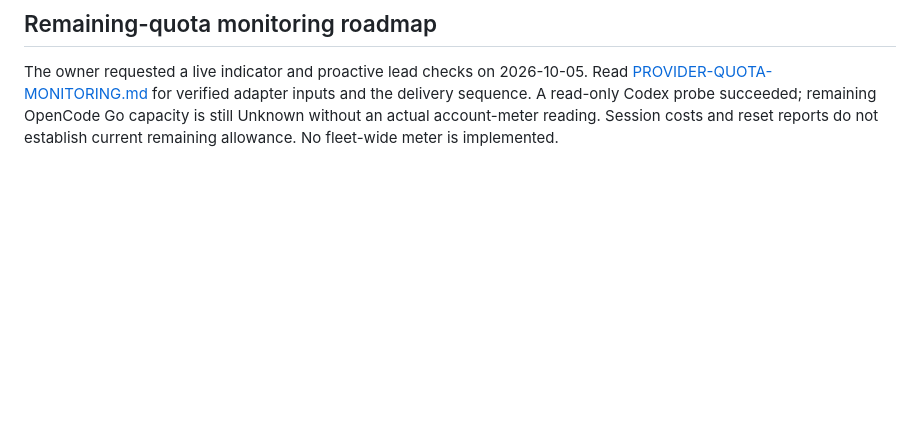
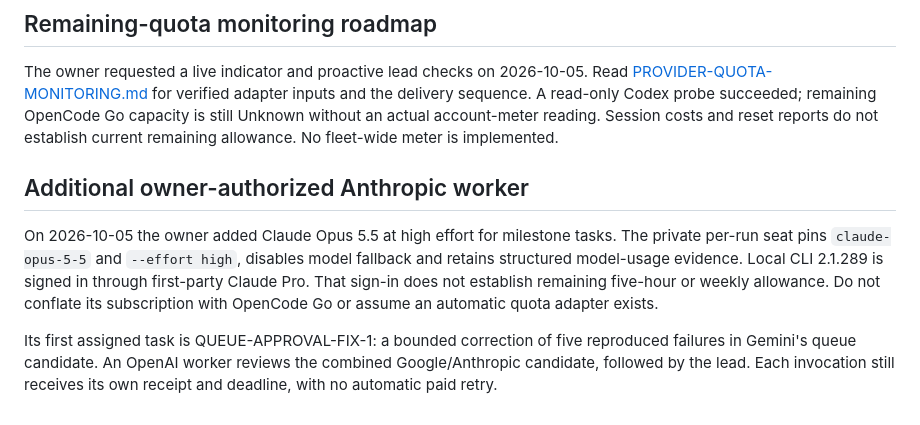
Before and after one commit to danielmevit/frugal-flock, a Markdown page: docs/PROVIDER-CAPACITY.md, the part around the change. Rendered like a GitHub page; blank space fills up the shorter version.

Commit message:
docs: record owner-authorized Opus high milestone seat

```diff
--- a/docs/PROVIDER-CAPACITY.md
+++ b/docs/PROVIDER-CAPACITY.md
@@ -106,3 +106,17 @@ for verified adapter inputs and the delivery sequence. A read-only Codex
 probe succeeded; remaining OpenCode Go capacity is still Unknown without
 an actual account-meter reading. Session costs and reset reports do not
 establish current remaining allowance. No fleet-wide meter is implemented.
+
+## Additional owner-authorized Anthropic worker
+
+On 2026-10-05 the owner added Claude Opus 5.5 at high effort for milestone
+tasks. The private per-run seat pins `claude-opus-5-5` and `--effort high`,
+disables model fallback and retains structured model-usage evidence. Local
+CLI 2.1.289 is signed in through first-party Claude Pro. That sign-in does
+not establish remaining five-hour or weekly allowance. Do not conflate its
+subscription with OpenCode Go or assume an automatic quota adapter exists.
+
+Its first assigned task is QUEUE-APPROVAL-FIX-1: a bounded correction of five
+reproduced failures in Gemini's queue candidate. An OpenAI worker reviews the
+combined Google/Anthropic candidate, followed by the lead. Each invocation
+still receives its own receipt and deadline, with no automatic paid retry.
```
